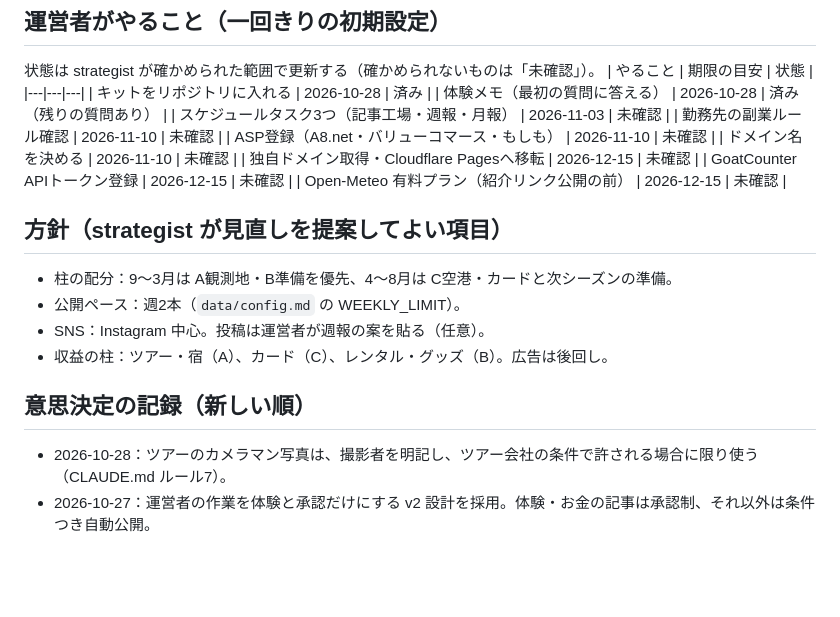
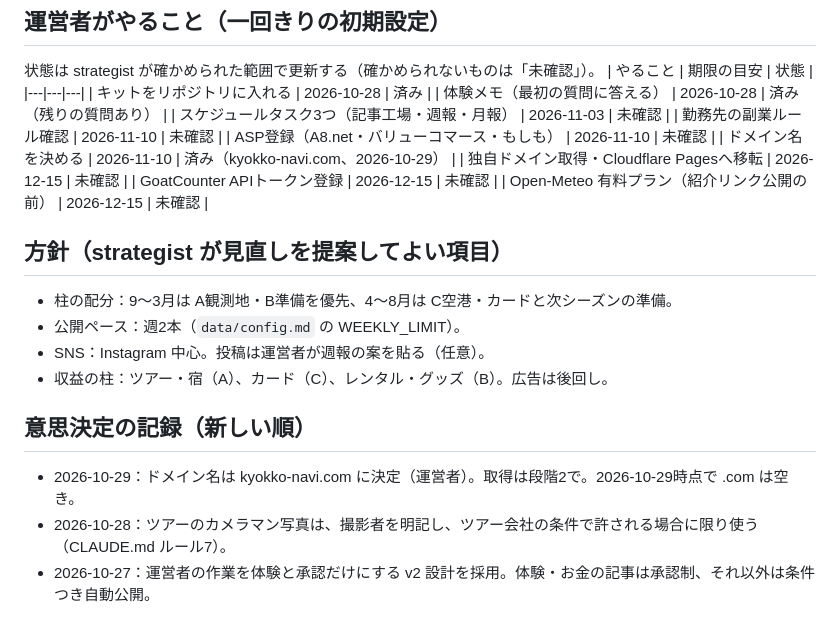
Before and after one commit to gaaasuu2013-prog/aurora, a Markdown page: data/strategy.md, the part around the change. GitHub-like rendering; blank space fills up the shorter version.

Commit message:
戦略：ドメイン名を kyokko-navi.com に決定
Co-Authored-By: Claude Opus 5.5 <noreply@anthropic.com>
Claude-Session: https://claude.ai/code/session_01VFnmTa8aY4eUtqb7jixvxp

```diff
--- a/data/strategy.md
+++ b/data/strategy.md
@@ -33,7 +33,7 @@
 | スケジュールタスク3つ（記事工場・週報・月報） | 2026-11-03 | 未確認 |
 | 勤務先の副業ルール確認 | 2026-11-10 | 未確認 |
 | ASP登録（A8.net・バリューコマース・もしも） | 2026-11-10 | 未確認 |
-| ドメイン名を決める | 2026-11-10 | 未確認 |
+| ドメイン名を決める | 2026-11-10 | 済み（kyokko-navi.com、2026-10-29） |
 | 独自ドメイン取得・Cloudflare Pagesへ移転 | 2026-12-15 | 未確認 |
 | GoatCounter APIトークン登録 | 2026-12-15 | 未確認 |
 | Open-Meteo 有料プラン（紹介リンク公開の前） | 2026-12-15 | 未確認 |
@@ -45,5 +45,6 @@
 - 収益の柱：ツアー・宿（A）、カード（C）、レンタル・グッズ（B）。広告は後回し。
 
 ## 意思決定の記録（新しい順）
+- 2026-10-29：ドメイン名は kyokko-navi.com に決定（運営者）。取得は段階2で。2026-10-29時点で .com は空き。
 - 2026-10-28：ツアーのカメラマン写真は、撮影者を明記し、ツアー会社の条件で許される場合に限り使う（CLAUDE.md ルール7）。
 - 2026-10-27：運営者の作業を体験と承認だけにする v2 設計を採用。体験・お金の記事は承認制、それ以外は条件つき自動公開。
```
